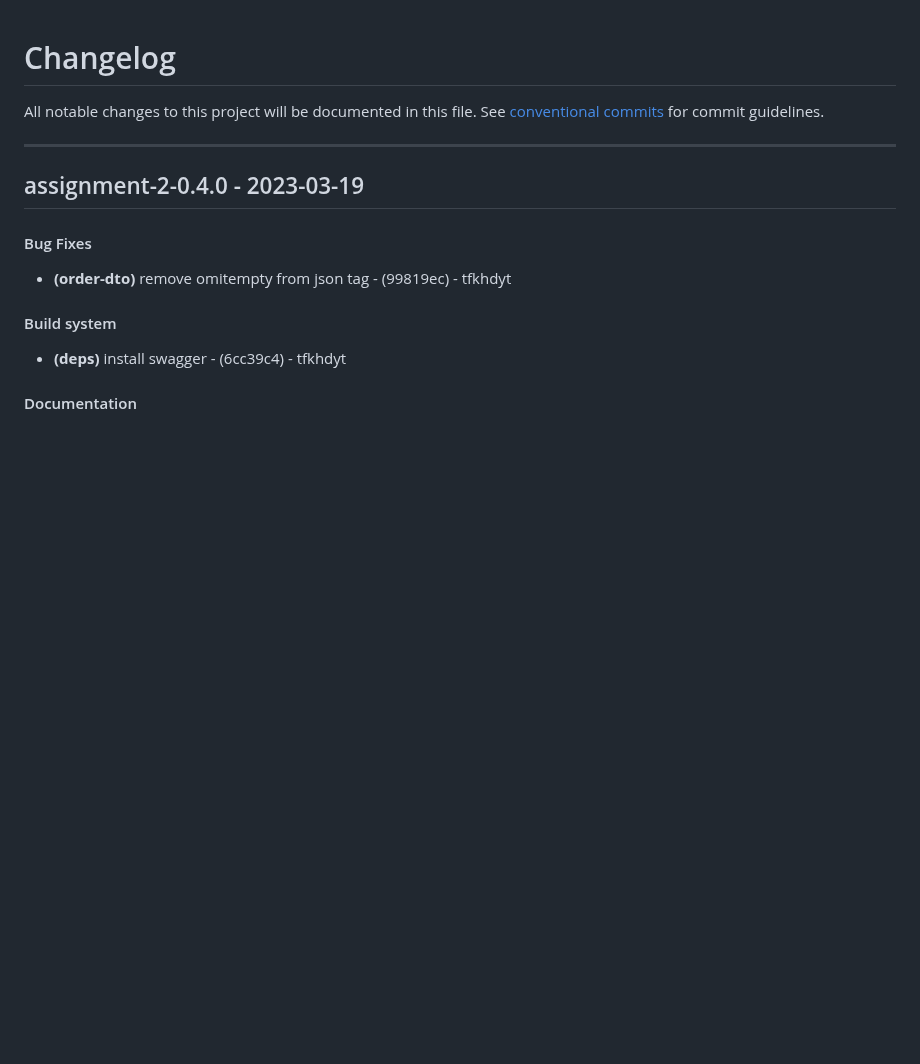
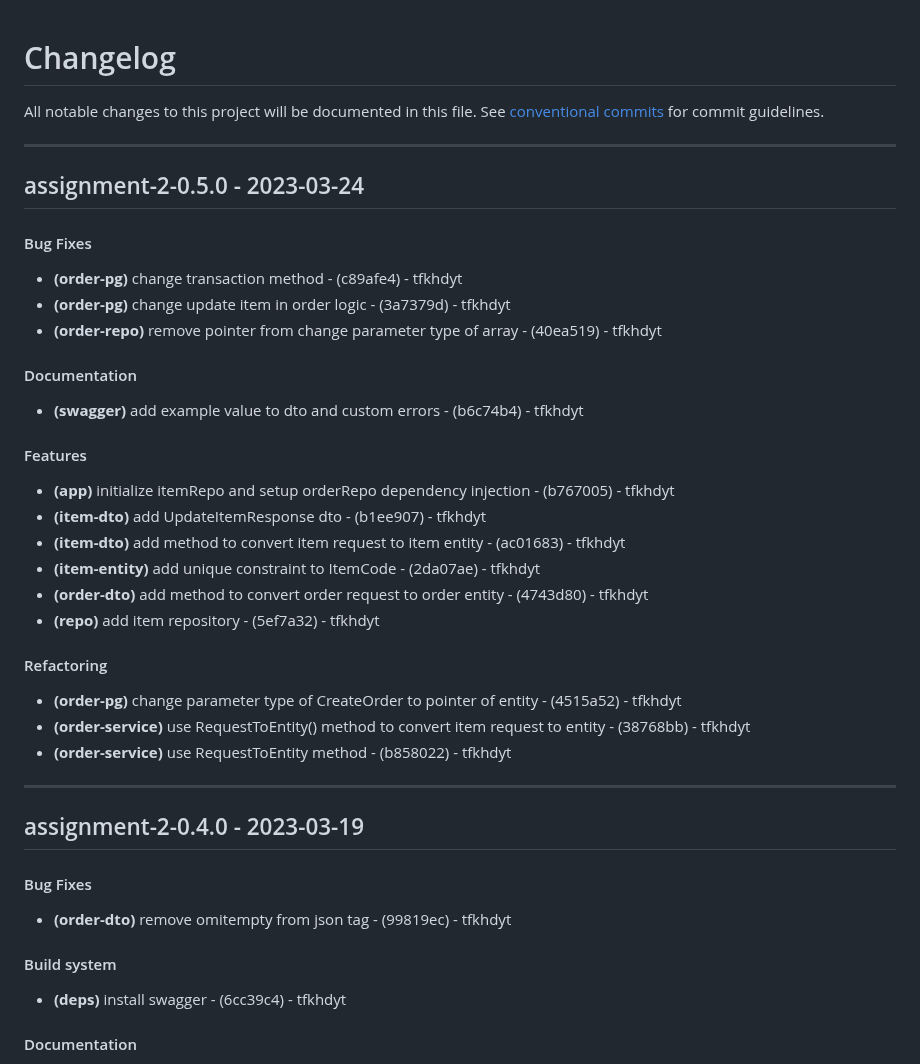
Before and after one commit to tfkhdyt/hacktiv8-msib-golang-backend, a Markdown page: assignments/assignment-2/CHANGELOG.md, the part around the change. Rendered like a GitHub page; blank space fills up the shorter version.

Commit message:
chore(version): assignment-2-0.5.0

```diff
--- a/assignments/assignment-2/CHANGELOG.md
+++ b/assignments/assignment-2/CHANGELOG.md
@@ -2,6 +2,27 @@
 All notable changes to this project will be documented in this file. See [conventional commits](https://www.conventionalcommits.org/) for commit guidelines.
 
 - - -
+## assignment-2-0.5.0 - 2023-03-24
+#### Bug Fixes
+- **(order-pg)** change transaction method - (c89afe4) - tfkhdyt
+- **(order-pg)** change update item in order logic - (3a7379d) - tfkhdyt
+- **(order-repo)** remove pointer from change parameter type of array - (40ea519) - tfkhdyt
+#### Documentation
+- **(swagger)** add example value to dto and custom errors - (b6c74b4) - tfkhdyt
+#### Features
+- **(app)** initialize itemRepo and setup orderRepo dependency injection - (b767005) - tfkhdyt
+- **(item-dto)** add UpdateItemResponse dto - (b1ee907) - tfkhdyt
+- **(item-dto)** add method to convert item request to item entity - (ac01683) - tfkhdyt
+- **(item-entity)** add unique constraint to ItemCode - (2da07ae) - tfkhdyt
+- **(order-dto)** add method to convert order request to order entity - (4743d80) - tfkhdyt
+- **(repo)** add item repository - (5ef7a32) - tfkhdyt
+#### Refactoring
+- **(order-pg)** change parameter type of CreateOrder to pointer of entity - (4515a52) - tfkhdyt
+- **(order-service)** use RequestToEntity() method to convert item request to entity - (38768bb) - tfkhdyt
+- **(order-service)** use RequestToEntity method - (b858022) - tfkhdyt
+
+- - -
+
 ## assignment-2-0.4.0 - 2023-03-19
 #### Bug Fixes
 - **(order-dto)** remove omitempty from json tag - (99819ec) - tfkhdyt
```
